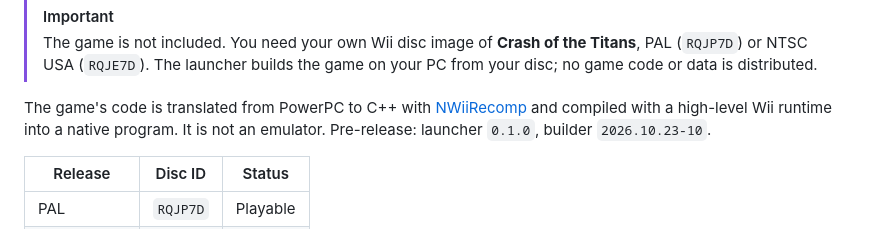
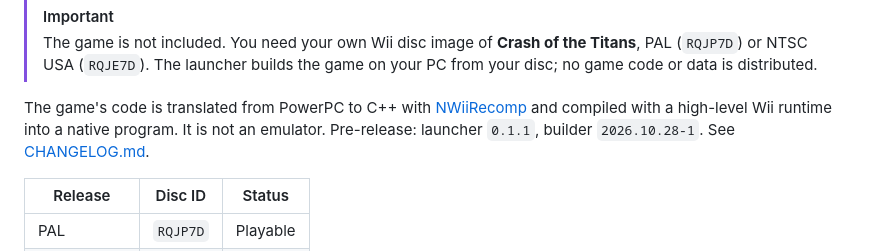
Before and after one commit to jaylikesbunda/CrashoftheTitans-Wiicomp, a Markdown page: README.md, the part around the change. Drawn GitHub-style.

```diff
--- a/README.md
+++ b/README.md
@@ -12,8 +12,8 @@
 > (`RQJE7D`). The launcher builds the game on your PC from your disc; no game code or data is distributed.
 
 The game's code is translated from PowerPC to C++ with [NWiiRecomp](https://github.com/BlackLineInteractive/NWiiRecomp)
-and compiled with a high-level Wii runtime into a native program. It is not an emulator. Pre-release: launcher `0.1.0`,
-builder `2026.10.23-10`.
+and compiled with a high-level Wii runtime into a native program. It is not an emulator. Pre-release: launcher `0.1.1`,
+builder `2026.10.28-1`. See [CHANGELOG.md](CHANGELOG.md).
 
 | Release | Disc ID | Status |
 | --- | --- | --- |
```
Also changed, not shown: CHANGELOG.md (added, +45 -0 lines).
